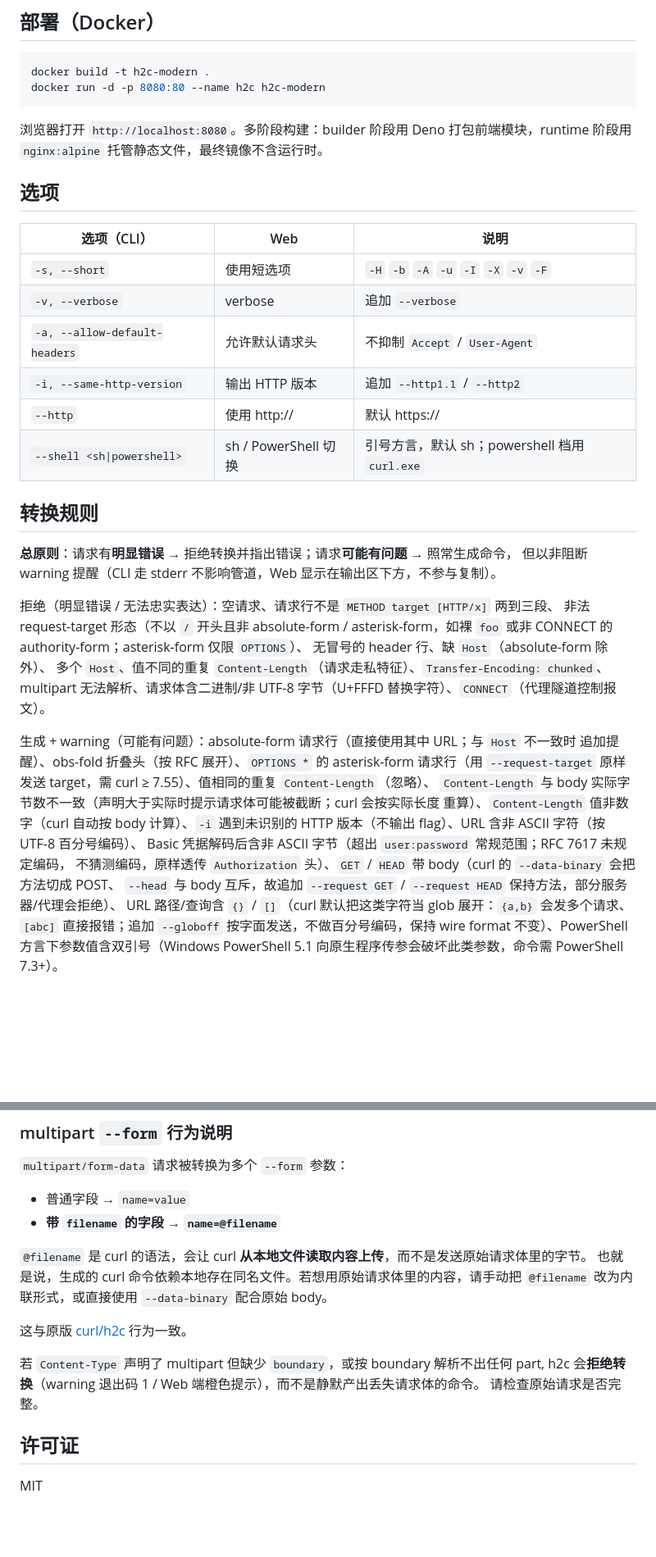
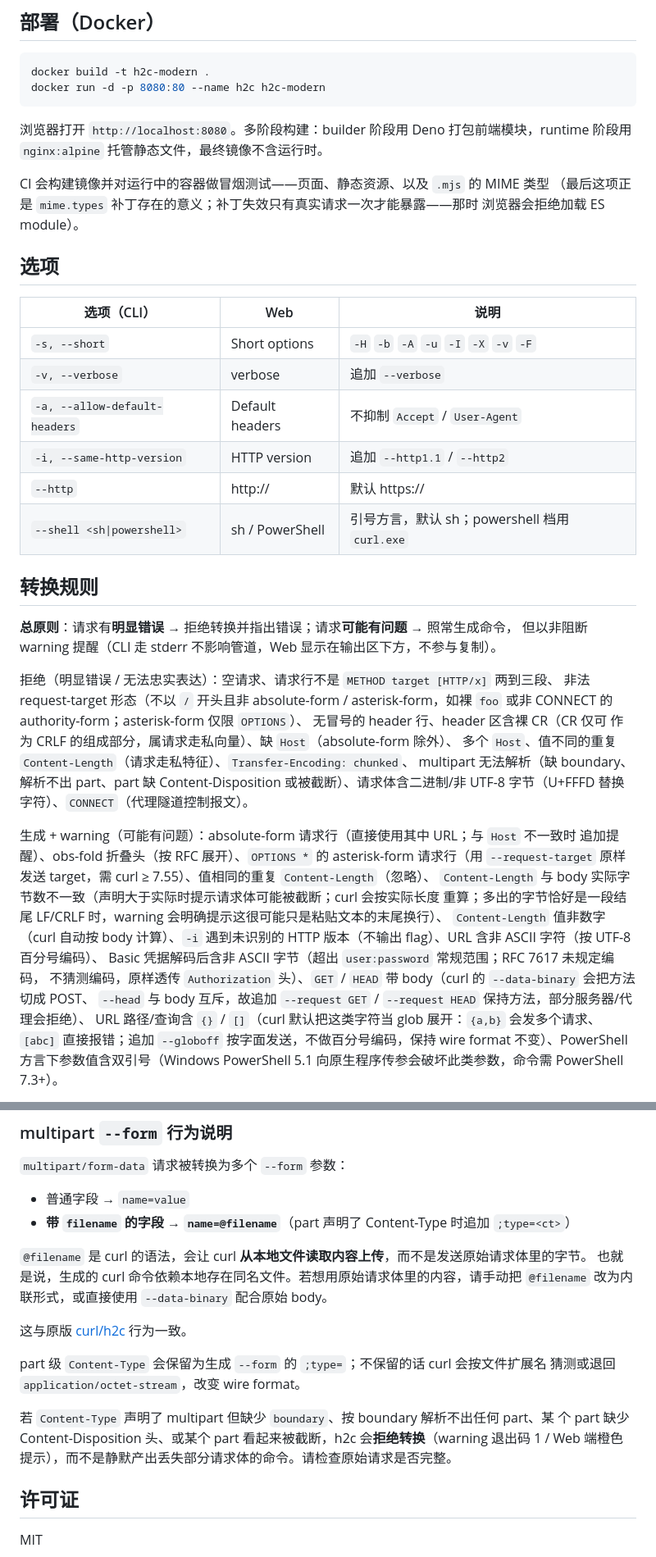
Before and after one commit to hack2xia/h2c-modern, a Markdown page: README.zh-CN.md, 2 parts joined by grey strips. Shown at 82% size. Rendered like a GitHub page; blank space fills up the shorter version.

```diff
--- a/README.zh-CN.md
+++ b/README.zh-CN.md
@@ -136,16 +136,19 @@ docker run -d -p 8080:80 --name h2c h2c-modern
 浏览器打开 `http://localhost:8080`。多阶段构建：builder 阶段用 Deno 打包前端模块，runtime 阶段用
 `nginx:alpine` 托管静态文件，最终镜像不含运行时。
 
+CI 会构建镜像并对运行中的容器做冒烟测试——页面、静态资源、以及 `.mjs` 的 MIME 类型 （最后这项正是
+`mime.types` 补丁存在的意义；补丁失效只有真实请求一次才能暴露——那时 浏览器会拒绝加载 ES module）。
+
 ## 选项
 
-| 选项（CLI）                   | Web                  | 说明                                          |
-| ----------------------------- | -------------------- | --------------------------------------------- |
-| `-s, --short`                 | 使用短选项           | `-H` `-b` `-A` `-u` `-I` `-X` `-v` `-F`       |
-| `-v, --verbose`               | verbose              | 追加 `--verbose`                              |
-| `-a, --allow-default-headers` | 允许默认请求头       | 不抑制 `Accept` / `User-Agent`                |
-| `-i, --same-http-version`     | 输出 HTTP 版本       | 追加 `--http1.1` / `--http2`                  |
-| `--http`                      | 使用 http://         | 默认 https://                                 |
-| `--shell <sh\|powershell>`    | sh / PowerShell 切换 | 引号方言，默认 sh；powershell 档用 `curl.exe` |
+| 选项（CLI）                   | Web             | 说明                                          |
+| ----------------------------- | --------------- | --------------------------------------------- |
+| `-s, --short`                 | Short options   | `-H` `-b` `-A` `-u` `-I` `-X` `-v` `-F`       |
+| `-v, --verbose`               | verbose         | 追加 `--verbose`                              |
+| `-a, --allow-default-headers` | Default headers | 不抑制 `Accept` / `User-Agent`                |
+| `-i, --same-http-version`     | HTTP version    | 追加 `--http1.1` / `--http2`                  |
+| `--http`                      | http://         | 默认 https://                                 |
+| `--shell <sh\|powershell>`    | sh / PowerShell | 引号方言，默认 sh；powershell 档用 `curl.exe` |
 
 ## 转换规则
 
@@ -154,20 +157,23 @@ warning 提醒（CLI 走 stderr 不影响管道，Web 显示在输出区下方
 
 拒绝（明显错误 / 无法忠实表达）：空请求、请求行不是 `METHOD target [HTTP/x]` 两到三段、 非法
 request-target 形态（不以 `/` 开头且非 absolute-form / asterisk-form，如裸 `foo` 或非 CONNECT 的
-authority-form；asterisk-form 仅限 `OPTIONS`）、 无冒号的 header 行、缺 `Host`（absolute-form
-除外）、 多个 `Host`、值不同的重复 `Content-Length`（请求走私特征）、`Transfer-Encoding: chunked`、
-multipart 无法解析、请求体含二进制/非 UTF-8 字节（U+FFFD 替换字符）、`CONNECT`（代理隧道控制报文）。
+authority-form；asterisk-form 仅限 `OPTIONS`）、 无冒号的 header 行、header 区含裸 CR（CR 仅可 作为
+CRLF 的组成部分，属请求走私向量）、缺 `Host`（absolute-form 除外）、 多个 `Host`、值不同的重复
+`Content-Length`（请求走私特征）、`Transfer-Encoding: chunked`、 multipart 无法解析（缺
+boundary、解析不出 part、part 缺 Content-Disposition 或被截断）、请求体含二进制/非 UTF-8
+字节（U+FFFD 替换字符）、`CONNECT`（代理隧道控制报文）。
 
 生成 + warning（可能有问题）：absolute-form 请求行（直接使用其中 URL；与 `Host` 不一致时
 追加提醒）、obs-fold 折叠头（按 RFC 展开）、`OPTIONS *` 的 asterisk-form 请求行（用
 `--request-target` 原样发送 target，需 curl ≥ 7.55）、值相同的重复 `Content-Length`（忽略）、
 `Content-Length` 与 body 实际字节数不一致（声明大于实际时提示请求体可能被截断；curl 会按实际长度
-重算）、`Content-Length` 值非数字（curl 自动按 body 计算）、`-i` 遇到未识别的 HTTP 版本（不输出
-flag）、URL 含非 ASCII 字符（按 UTF-8 百分号编码）、 Basic 凭据解码后含非 ASCII 字节（超出
-`user:password` 常规范围；RFC 7617 未规定编码， 不猜测编码，原样透传 `Authorization` 头）、`GET` /
-`HEAD` 带 body（curl 的 `--data-binary` 会把方法切成 POST、 `--head` 与 body 互斥，故追加
-`--request GET` / `--request HEAD` 保持方法，部分服务器/代理会拒绝）、 URL 路径/查询含 `{}` /
-`[]`（curl 默认把这类字符当 glob 展开：`{a,b}` 会发多个请求、`[abc]` 直接报错；追加 `--globoff`
+重算；多出的字节恰好是一段结尾 LF/CRLF 时，warning 会明确提示这很可能只是粘贴文本的末尾换行）、
+`Content-Length` 值非数字（curl 自动按 body 计算）、`-i` 遇到未识别的 HTTP 版本（不输出 flag）、URL
+含非 ASCII 字符（按 UTF-8 百分号编码）、 Basic 凭据解码后含非 ASCII 字节（超出 `user:password`
+常规范围；RFC 7617 未规定编码， 不猜测编码，原样透传 `Authorization` 头）、`GET` / `HEAD` 带
+body（curl 的 `--data-binary` 会把方法切成 POST、 `--head` 与 body 互斥，故追加 `--request GET` /
+`--request HEAD` 保持方法，部分服务器/代理会拒绝）、 URL 路径/查询含 `{}` / `[]`（curl
+默认把这类字符当 glob 展开：`{a,b}` 会发多个请求、`[abc]` 直接报错；追加 `--globoff`
 按字面发送，不做百分号编码，保持 wire format 不变）、PowerShell 方言下参数值含双引号（Windows
 PowerShell 5.1 向原生程序传参会破坏此类参数，命令需 PowerShell 7.3+）。
 
@@ -223,7 +229,7 @@ shell 传递。检测到请求体含 U+FFFD 替换字符时会**拒绝转换**
 `multipart/form-data` 请求被转换为多个 `--form` 参数：
 
 - 普通字段 → `name=value`
-- **带 `filename` 的字段 → `name=@filename`**
+- **带 `filename` 的字段 → `name=@filename`**（part 声明了 Content-Type 时追加 `;type=<ct>`）
 
 `@filename` 是 curl 的语法，会让 curl **从本地文件读取内容上传**，而不是发送原始请求体里的字节。
 也就是说，生成的 curl 命令依赖本地存在同名文件。若想用原始请求体里的内容，请手动把 `@filename`
@@ -231,9 +237,12 @@ shell 传递。检测到请求体含 U+FFFD 替换字符时会**拒绝转换**
 
 这与原版 [curl/h2c](https://github.com/curl/h2c) 行为一致。
 
-若 `Content-Type` 声明了 multipart 但缺少 `boundary`，或按 boundary 解析不出任何 part, h2c
-会**拒绝转换**（warning 退出码 1 / Web 端橙色提示），而不是静默产出丢失请求体的命令。
-请检查原始请求是否完整。
+part 级 `Content-Type` 会保留为生成 `--form` 的 `;type=`；不保留的话 curl 会按文件扩展名 猜测或退回
+`application/octet-stream`，改变 wire format。
+
+若 `Content-Type` 声明了 multipart 但缺少 `boundary`、按 boundary 解析不出任何 part、某 个 part 缺少
+Content-Disposition 头、或某个 part 看起来被截断，h2c 会**拒绝转换**（warning 退出码 1 / Web
+端橙色提示），而不是静默产出丢失部分请求体的命令。请检查原始请求是否完整。
 
 ## 许可证
 
```
Also changed, not shown: README.md (+121 -32 lines).
